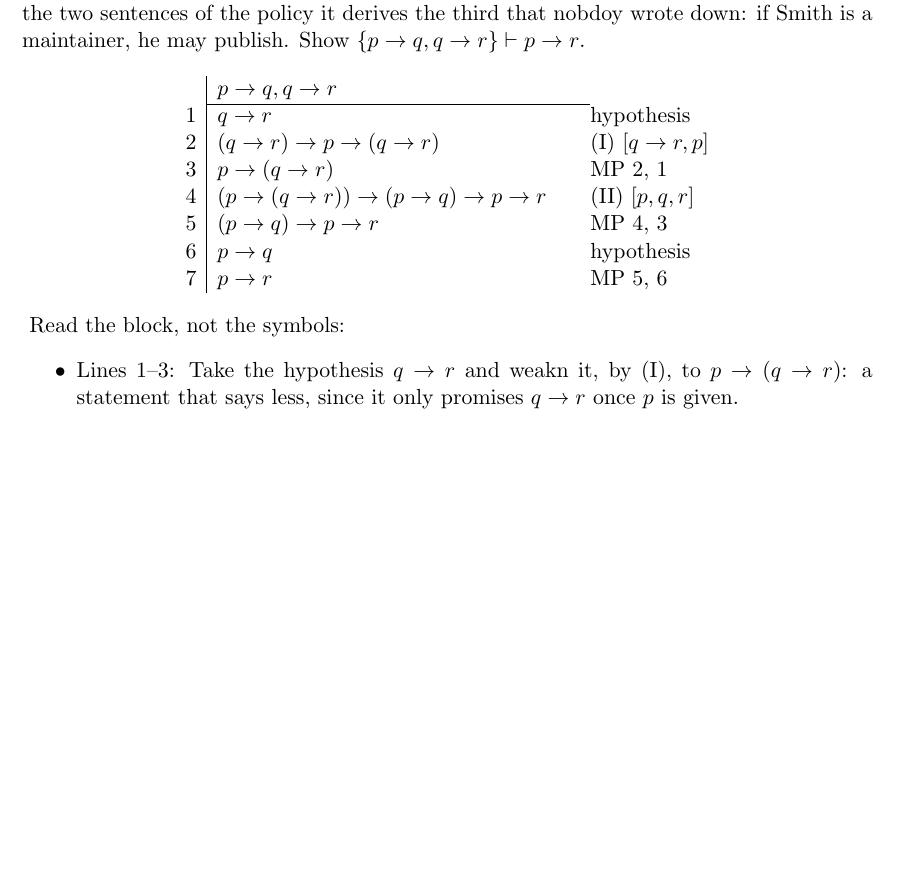
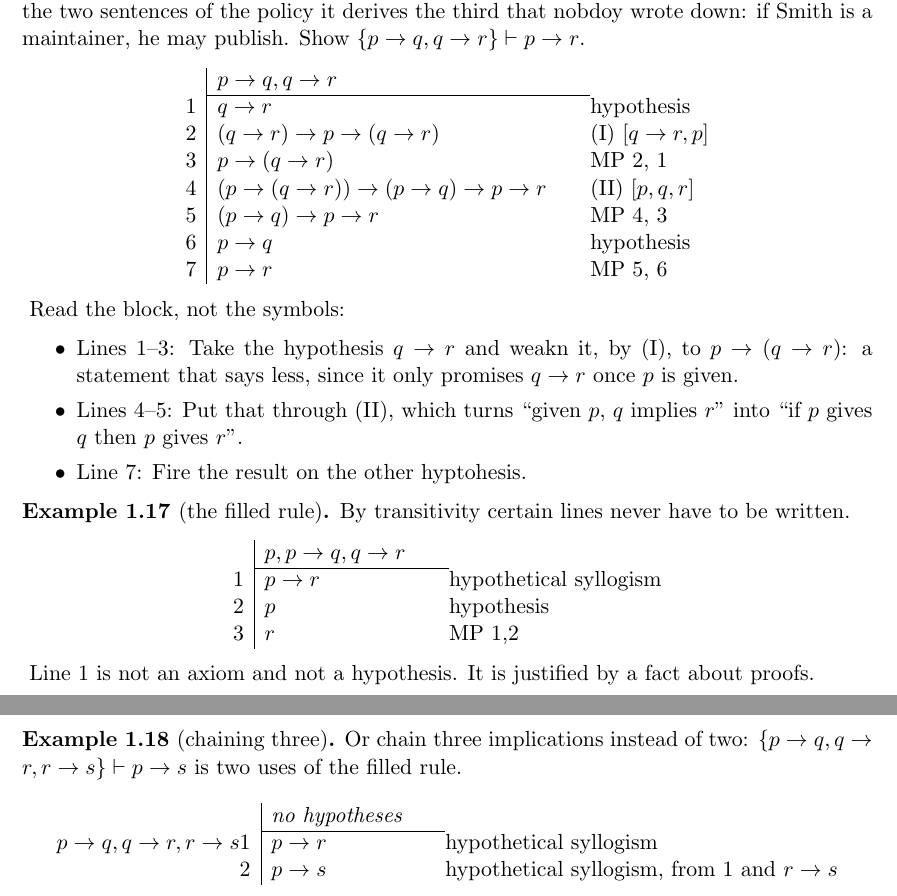
Before and after one commit to alexlhtam/notes, a LaTeX document (logic/hilbert-proofs.tex): part of page 7 of 7 before the commit and two parts of pages 7 and 8 of 9 after it, the two joined at a grey line, cut so that both start at the same text, the shorter picture padded with empty space. Compiled offline with pdfLaTeX.

```diff
--- a/logic/hilbert-proofs.tex
+++ b/logic/hilbert-proofs.tex
@@ -325,6 +326,26 @@
     \begin{itemize}
         \item{Lines 1--3: Take the hypothesis $q \to r$ and weakn it, by (I), to $p \to (q \to r)$: a statement that
         says less, since it only promises $q \to r$ once $p$ is given.}
+        \item{Lines 4--5: Put that through (II), which turns ``given $p$, $q$ implies $r$'' into ``if $p$ gives $q$ then
+        $p$ gives $r$''.}
+        \item{Line 7: Fire the result on the other hyptohesis.}
     \end{itemize}
 \end{example}
 
+\begin{example}[the filled rule]
+    By transitivity certain lines never have to be written.
+    \begin{deduction}[p, p \to q, q \to r]
+        \dl{p \to r}{hypothetical syllogism}
+        \dl{p}{hypothesis}
+        \dl{r}{MP 1,2}
+    \end{deduction}
+    Line 1 is not an axiom and not a hypothesis. It is justified by a fact about proofs.
+\end{example}
+
+\begin{example}[chaining three]
+    Or chain three implications instead of two: $\{p \to q, q \to r, r \to s\} \vdash p \to s$ is two uses of the filled
+    rule.
+    \begin{deduction}{p \to q, q \to r, r \to s}
+        \dl{p \to r}{hypothetical syllogism}
+        \dl{p \to s}{hypothetical syllogism, from $1$ and $r \to s$}
+    \end{deduction}
```
Also changed, not shown: logic/hilbert-proofs.tex (38 more changed lines).
